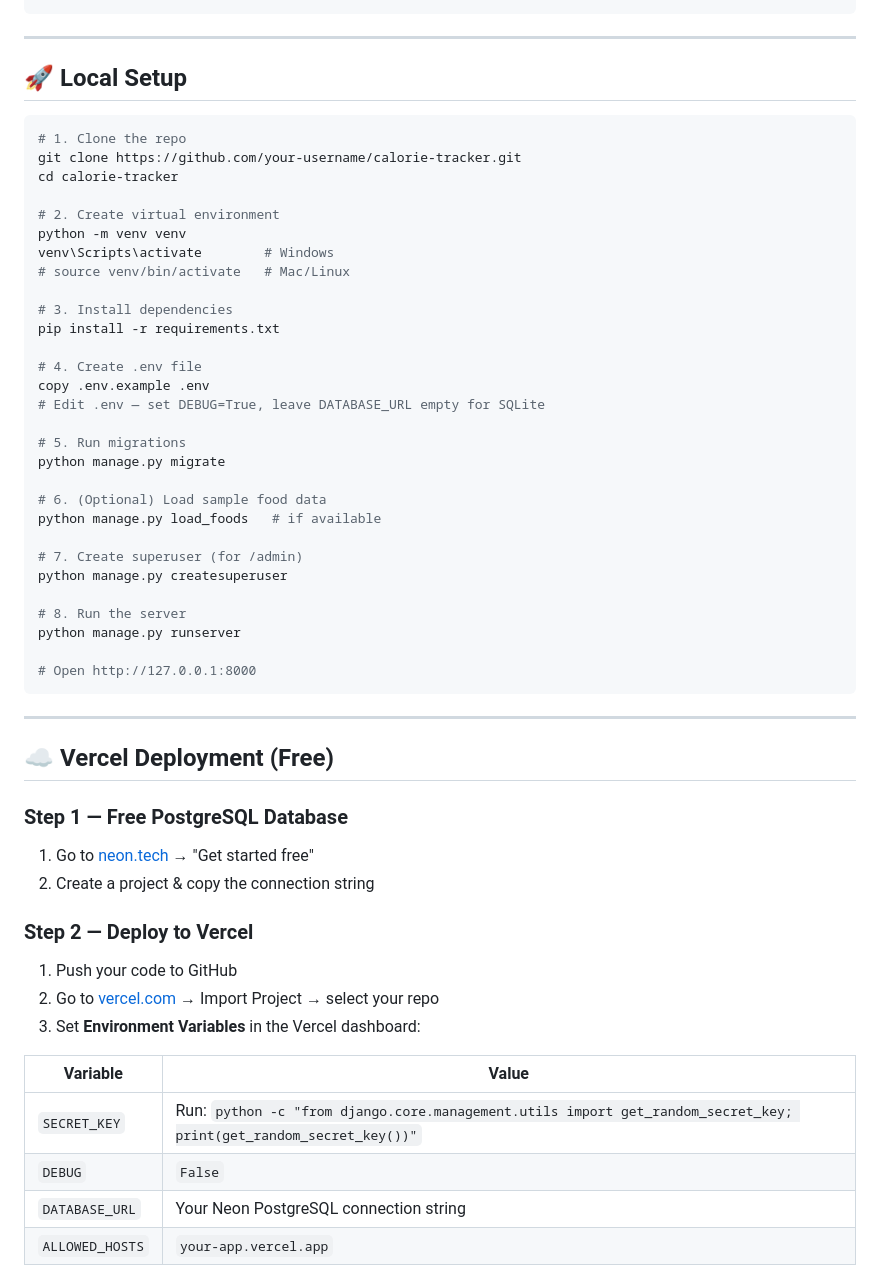
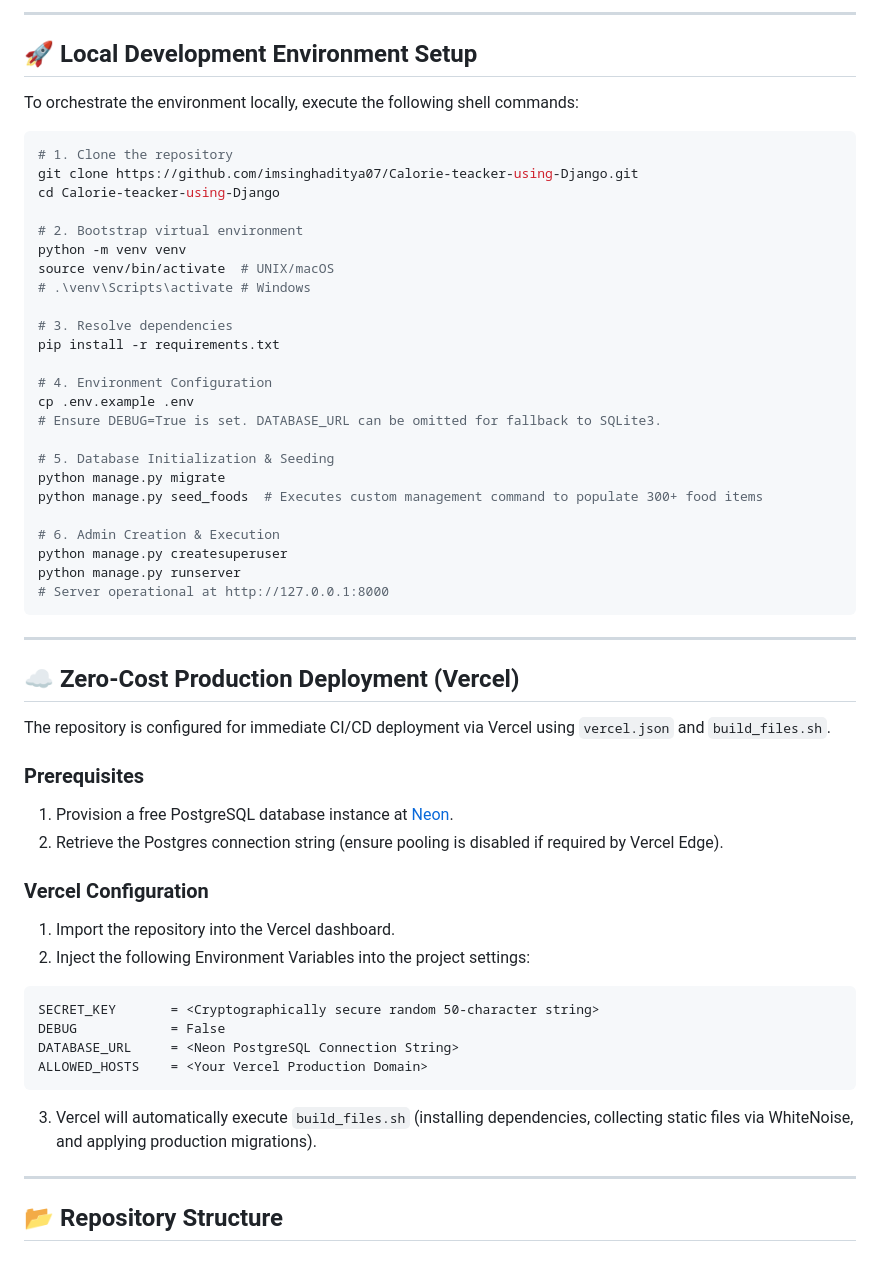
Before and after one commit to imsinghaditya07/Calorie-teacker-using-Django, a Markdown page: README.md, the part around one of its changes. Drawn GitHub-style.

Commit message:
Docs: Refactor README with professional architecture overview

````diff
--- a/README.md
+++ b/README.md
@@ -88,58 +43,60 @@ calorie-tracker/
+---
+
+## 🚀 Local Development Environment Setup
+
+To orchestrate the environment locally, execute the following shell commands:
+
+```bash
+# 1. Clone the repository
+git clone https://github.com/imsinghaditya07/Calorie-teacker-using-Django.git
+cd Calorie-teacker-using-Django
+
+# 2. Bootstrap virtual environment
+python -m venv venv
+source venv/bin/activate  # UNIX/macOS
+# .\venv\Scripts\activate # Windows
+
+# 3. Resolve dependencies
+pip install -r requirements.txt
+
+# 4. Environment Configuration
+cp .env.example .env
+# Ensure DEBUG=True is set. DATABASE_URL can be omitted for fallback to SQLite3.
+
+# 5. Database Initialization & Seeding
+python manage.py migrate
+python manage.py seed_foods  # Executes custom management command to populate 300+ food items
+
+# 6. Admin Creation & Execution
+python manage.py createsuperuser
+python manage.py runserver
+# Server operational at http://127.0.0.1:8000
 ```
 
 ---
 
-## 🚀 Local Setup
+## ☁️ Zero-Cost Production Deployment (Vercel)
 
-```bash
-# 1. Clone the repo
-git clone https://github.com/your-username/calorie-tracker.git
-cd calorie-tracker
+The repository is configured for immediate CI/CD deployment via Vercel using `vercel.json` and `build_files.sh`.
 
-# 2. Create virtual environment
-python -m venv venv
-venv\Scripts\activate        # Windows
-# source venv/bin/activate   # Mac/Linux
+### Prerequisites
+1. Provision a free PostgreSQL database instance at [Neon](https://neon.tech).
+2. Retrieve the Postgres connection string (ensure pooling is disabled if required by Vercel Edge).
 
-# 3. Install dependencies
-pip install -r requirements.txt
+### Vercel Configuration
+1. Import the repository into the Vercel dashboard.
+2. Inject the following Environment Variables into the project settings:
 
-# 4. Create .env file
-copy .env.example .env
-# Edit .env — set DEBUG=True, leave DATABASE_URL empty for SQLite
+```plaintext
+SECRET_KEY       = <Cryptographically secure random 50-character string>
+DEBUG            = False
+DATABASE_URL     = <Neon PostgreSQL Connection String>
+ALLOWED_HOSTS    = <Your Vercel Production Domain>
+```
 
-# 5. Run migrations
-python manage.py migrate
-
-# 6. (Optional) Load sample food data
-python manage.py load_foods   # if available
-
-# 7. Create superuser (for /admin)
-python manage.py createsuperuser
-
-# 8. Run the server
-python manage.py runserver
-
-# Open http://127.0.0.1:8000
-```
+3. Vercel will automatically execute `build_files.sh` (installing dependencies, collecting static files via WhiteNoise, and applying production migrations).
 
 ---
 
-## ☁️ Vercel Deployment (Free)
+## 📂 Repository Structure
 
-### Step 1 — Free PostgreSQL Database
-1. Go to [neon.tech](https://neon.tech) → "Get started free"
-2. Create a project & copy the connection string
-
-### Step 2 — Deploy to Vercel
-1. Push your code to GitHub
-2. Go to [vercel.com](https://vercel.com) → Import Project → select your repo
-3. Set **Environment Variables** in the Vercel dashboard:
-
-| Variable | Value |
-|---|---|
-| `SECRET_KEY` | Run: `python -c "from django.core.management.utils import get_random_secret_key; print(get_random_secret_key())"` |
-| `DEBUG` | `False` |
-| `DATABASE_URL` | Your Neon PostgreSQL connection string |
-| `ALLOWED_HOSTS` | `your-app.vercel.app` |
-
````
Also changed, not shown: other parts of README.md (+48 -110 lines).
